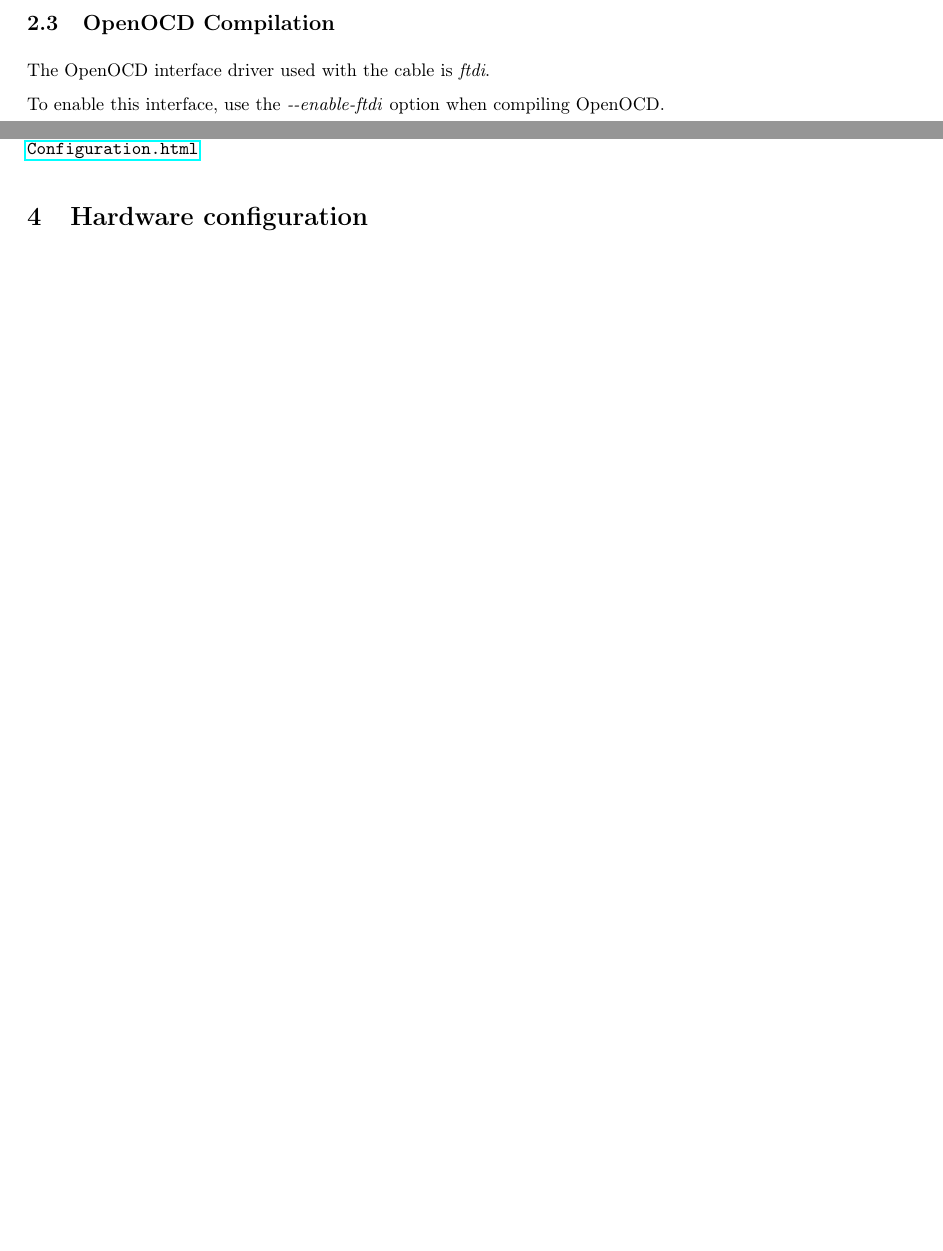
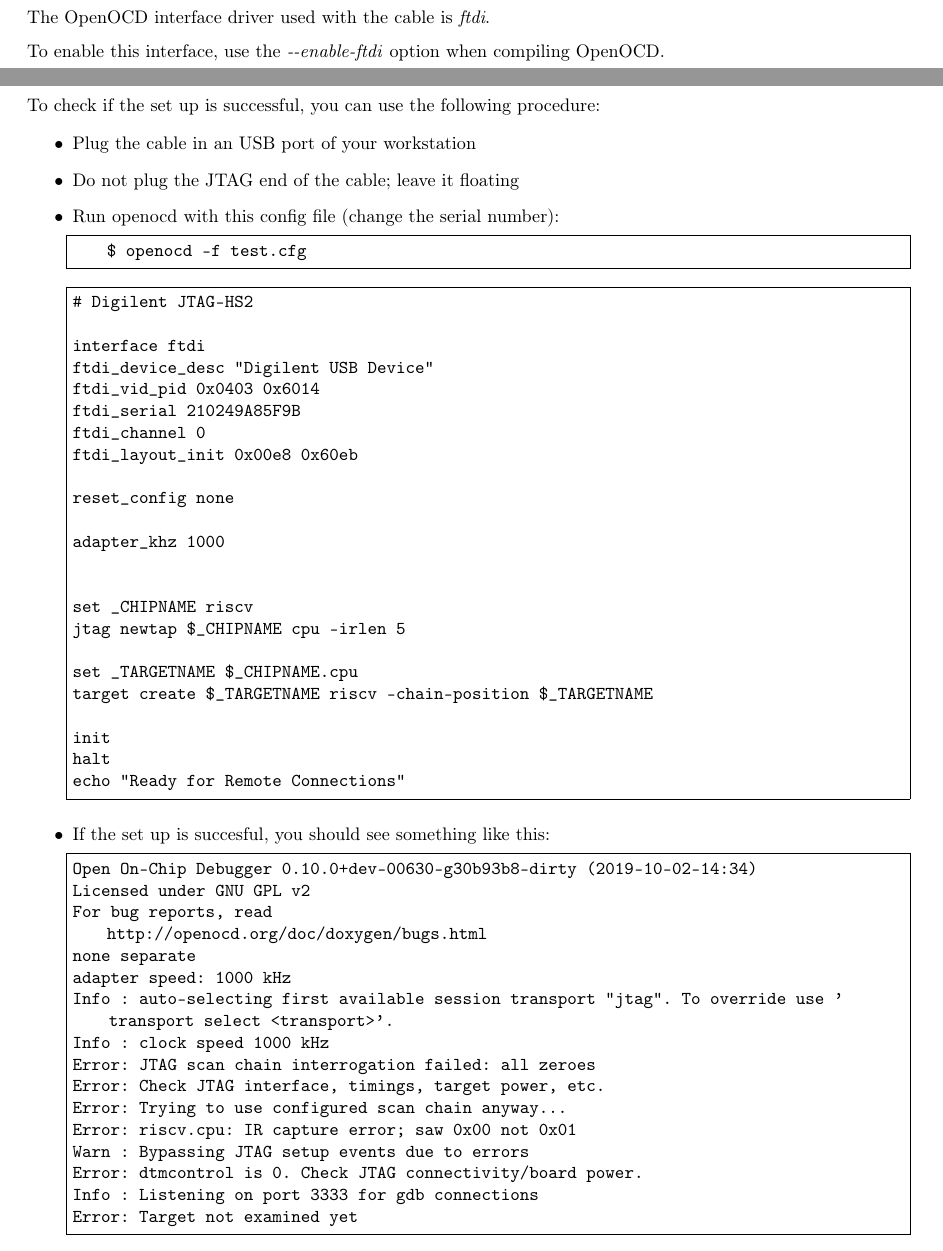
Before and after one commit to AB036/riscv-debug-notes, a LaTeX document (openocd-diligent-hs2.tex): two parts of pages 2 and 3 of 3 before the commit and two parts of pages 2 and 4 of 5 after it, joined at a grey line, cut at the place of the change, the shorter picture padded with empty space. Compiled offline with pdfLaTeX.

Commit message:
pictures

```diff
--- a/openocd-diligent-hs2.tex
+++ b/openocd-diligent-hs2.tex
@@ -171,6 +171,71 @@
 
 	For more information about the OpenOCD commands, see \url{http://www.openocd.org/doc/html/Debug-Adapter-Configuration.html}
 
+	\newpage
+	\section{Verification}
+
+	To check if the set up is successful, you can use the following procedure:
+
+	\vspace{-\topsep}
+	\begin{itemize}
+	\item Plug the cable in an USB port of your workstation
+	\item Do not plug the JTAG end of the cable; leave it floating
+	\item Run openocd with this config file (change the serial number):
+
+	\begin{lstlisting}[language=bash]
+    $ openocd -f test.cfg
+    \end{lstlisting}
+
+    \begin{lstlisting}
+# Digilent JTAG-HS2
+
+interface ftdi
+ftdi_device_desc "Digilent USB Device"
+ftdi_vid_pid 0x0403 0x6014
+ftdi_serial 210249A85F9B
+ftdi_channel 0
+ftdi_layout_init 0x00e8 0x60eb
+
+reset_config none
+
+adapter_khz     1000
+
+
+set _CHIPNAME riscv
+jtag newtap $_CHIPNAME cpu -irlen 5
+
+set _TARGETNAME $_CHIPNAME.cpu
+target create $_TARGETNAME riscv -chain-position $_TARGETNAME
+
+init
+halt
+echo "Ready for Remote Connections"
+    \end{lstlisting}
+
+    \item If the set up is succesful, you should see something like this:
+
+    \begin{lstlisting}[language=bash]
+Open On-Chip Debugger 0.10.0+dev-00630-g30b93b8-dirty (2019-10-02-14:34)
+Licensed under GNU GPL v2
+For bug reports, read
+	http://openocd.org/doc/doxygen/bugs.html
+none separate
+adapter speed: 1000 kHz
+Info : auto-selecting first available session transport "jtag". To override use 'transport select <transport>'.
+Info : clock speed 1000 kHz
+Error: JTAG scan chain interrogation failed: all zeroes
+Error: Check JTAG interface, timings, target power, etc.
+Error: Trying to use configured scan chain anyway...
+Error: riscv.cpu: IR capture error; saw 0x00 not 0x01
+Warn : Bypassing JTAG setup events due to errors
+Error: dtmcontrol is 0. Check JTAG connectivity/board power.
+Info : Listening on port 3333 for gdb connections
+Error: Target not examined yet
+    \end{lstlisting}
+
+	\end{itemize}
+
+	\newpage
 	\section{Hardware configuration}
 
 	The HS2 cable does not use the TRST signal.
```
Also changed, not shown: debugging.tex (+8 -3 lines), images/debug-pictures.png (added), images/pulpissimo.png (added), pdfs/building-openocd.pdf, pdfs/debugging.pdf, pdfs/gnu-tools.pdf, pdfs/jtag.pdf, pdfs/openocd-diligent-hs2.pdf, pdfs/openocd.pdf, pdfs/riscv-debug-spec-simple.pdf.
